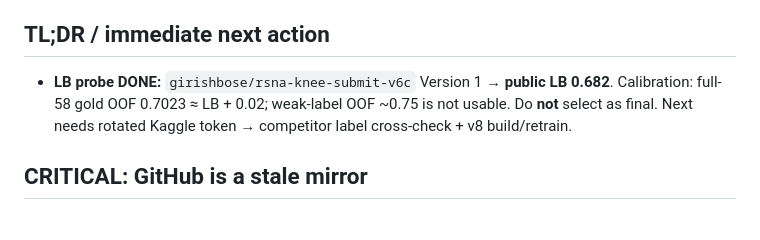
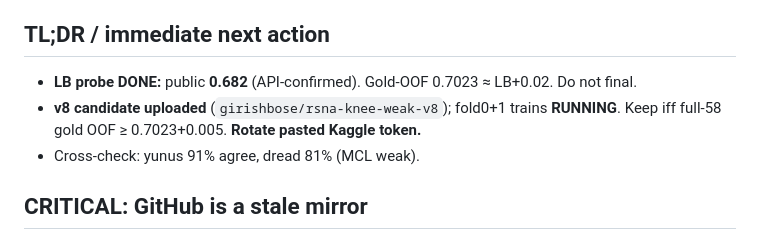
Before and after one commit to Girish011/RSNA_Knee_Abnormality_Detection_Model, a Markdown page: docs/HANDOFF.md, the part around the change. Rendered like a GitHub page.

Commit message:
Docs: HANDOFF TL;DR for LB 0.682 + v8 trains running
Co-authored-by: Girish011 <Girish011@users.noreply.github.com>

```diff
--- a/docs/HANDOFF.md
+++ b/docs/HANDOFF.md
@@ -4,9 +4,10 @@ Paste this into a new chat. Repo docs are the source of truth: read `docs/STATUS
 `docs/DECISIONS.md`, and the tail of `docs/experiments.md` first.
 
 ## TL;DR / immediate next action
-- **LB probe DONE:** `girishbose/rsna-knee-submit-v6c` Version 1 → **public LB 0.682**.
-  Calibration: full-58 gold OOF 0.7023 ≈ LB + 0.02; weak-label OOF ~0.75 is not usable.
-  Do **not** select as final. Next needs rotated Kaggle token → competitor label cross-check + v8 build/retrain.
+- **LB probe DONE:** public **0.682** (API-confirmed). Gold-OOF 0.7023 ≈ LB+0.02. Do not final.
+- **v8 candidate uploaded** (`girishbose/rsna-knee-weak-v8`); fold0+1 trains **RUNNING**.
+  Keep iff full-58 gold OOF ≥ 0.7023+0.005. **Rotate pasted Kaggle token.**
+- Cross-check: yunus 91% agree, dread 81% (MCL weak).
 
 ## CRITICAL: GitHub is a stale mirror
 - The GitHub repo (`Girish011/RSNA_Knee_Abnormality_Detection_Model`, branch `main`) is an
```
